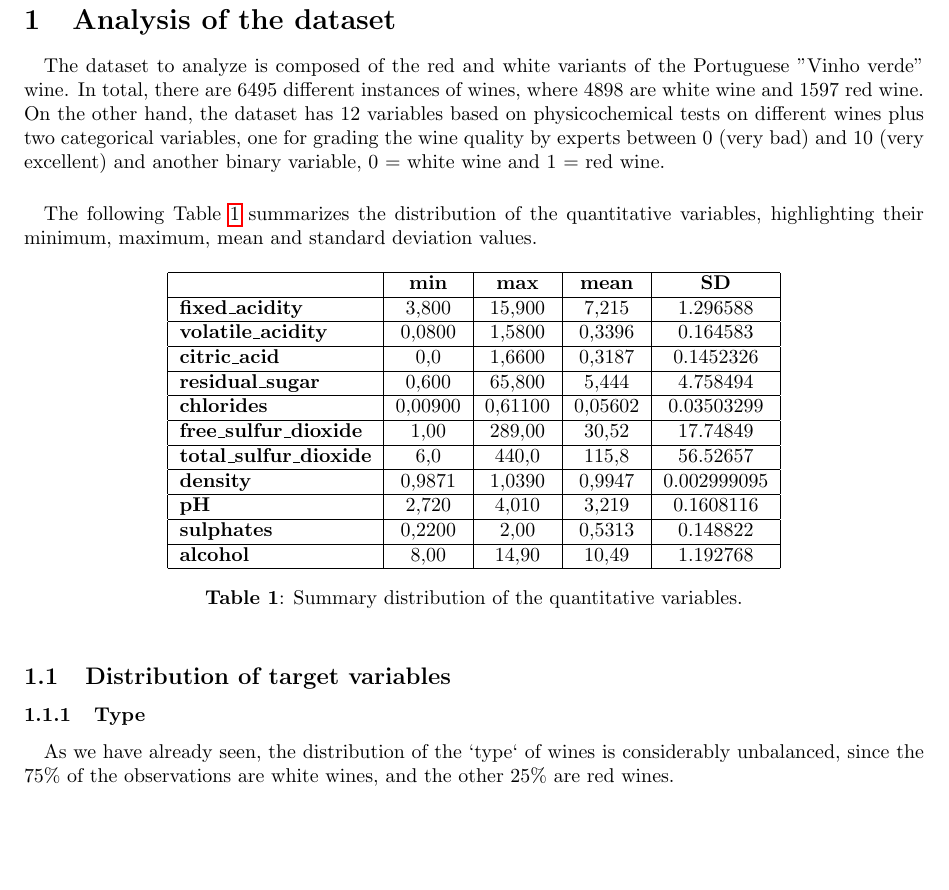
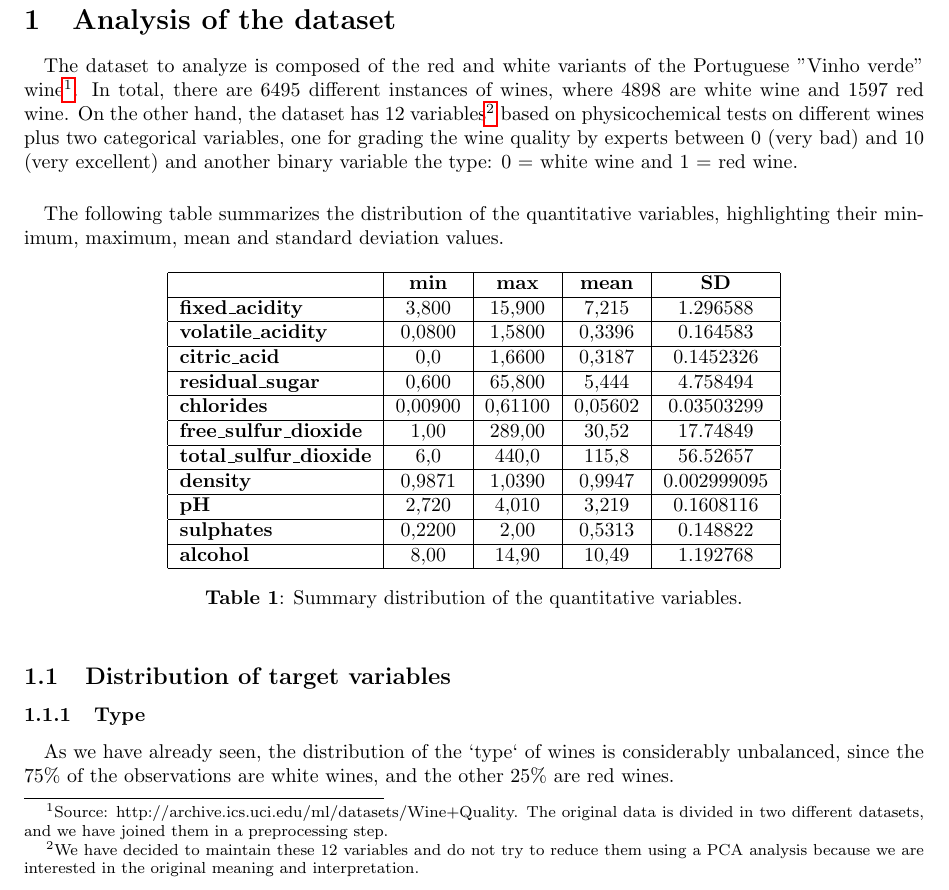
Before and after one commit to dansmachina/wines-data-analysis, a LaTeX thesis (report/template.tex): part of page 2 of 12, cut so that both start at the same text, the shorter picture padded with empty space. Compiled offline with pdfLaTeX.

Commit message:
Added reference to the original dataset.

```diff
--- a/report/template.tex
+++ b/report/template.tex
@@ -38,10 +38,10 @@
 \section{Analysis of the dataset}
 
 \paragraph*{}
-The dataset to analyze is composed of the red and white variants of the Portuguese "Vinho verde" wine. In total, there are 6495 different instances of wines, where 4898 are white wine and 1597 red wine. On the other hand, the dataset has 12 variables based on physicochemical tests on different wines plus two categorical variables, one for grading the wine quality by experts between 0 (very bad) and 10 (very excellent) and another binary variable, 0 = white wine and 1 = red wine.
+The dataset to analyze is composed of the red and white variants of the Portuguese "Vinho verde" wine\footnote{Source: http://archive.ics.uci.edu/ml/datasets/Wine+Quality. The original data is divided in two different datasets, and we have joined them in a preprocessing step.}. In total, there are 6495 different instances of wines, where 4898 are white wine and 1597 red wine. On the other hand, the dataset has 12 variables\footnote{We have decided to maintain these 12 variables and do not try to reduce them using a PCA analysis because we are interested in the original meaning and interpretation.} based on physicochemical tests on different wines plus two categorical variables, one for grading the wine quality by experts between 0 (very bad) and 10 (very excellent) and another binary  variable the type: 0 = white wine and 1 = red wine.
 
 \paragraph*{}
-The following Table \ref{table:variables} summarizes the distribution of the quantitative variables, highlighting their minimum, maximum, mean and standard deviation values.
+The following table summarizes the distribution of the quantitative variables, highlighting their minimum, maximum, mean and standard deviation values.
 
 \begin{table}[h]
 	\centering
```
Also changed, not shown: report/preamble.tex (+1 -1 lines), report/template.pdf, report/template.tex (2 more changed lines), 4 other files.
